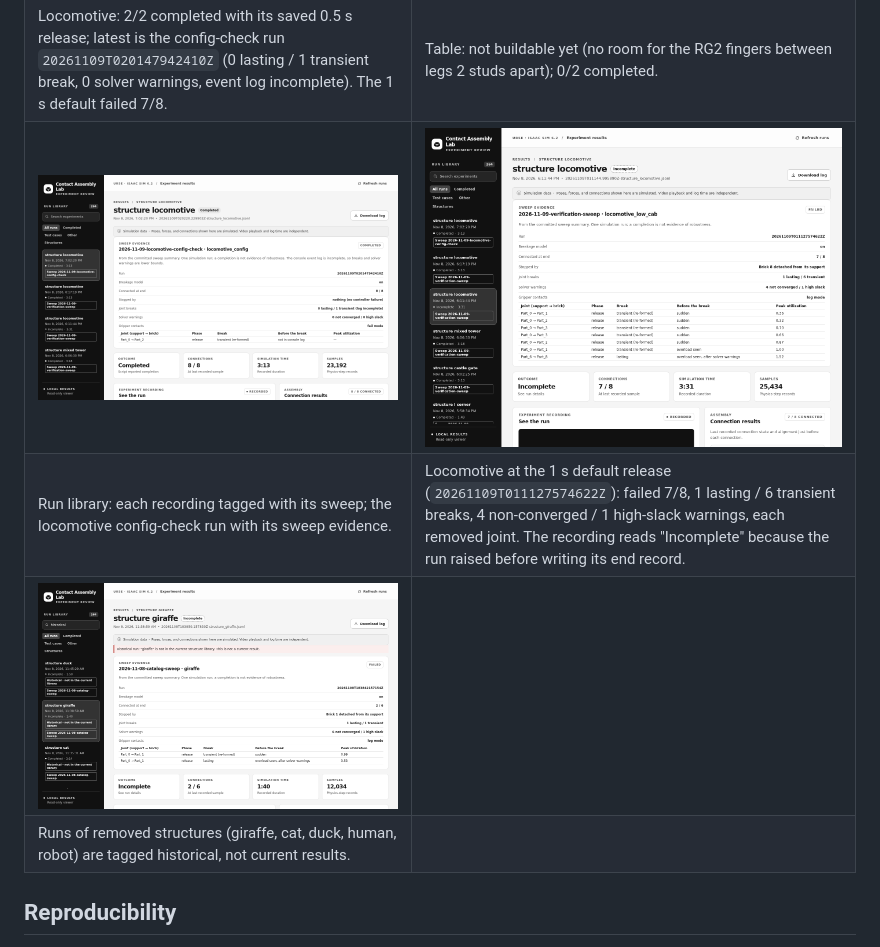
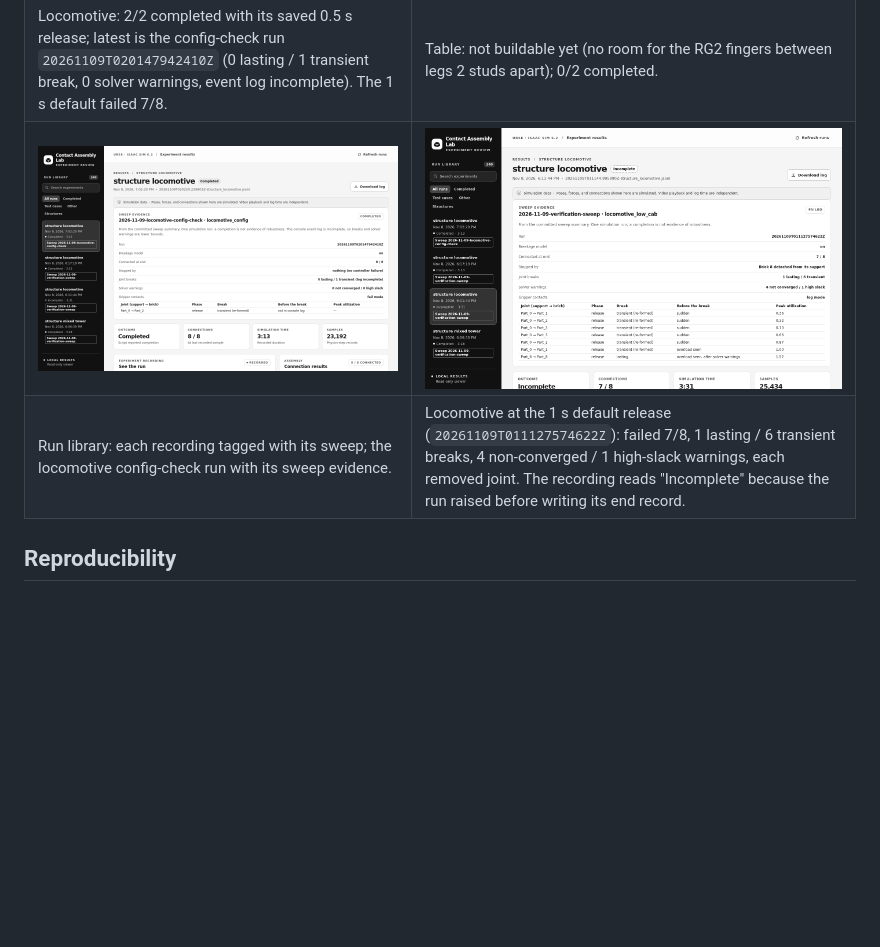
Before and after one commit to kalebcoleman/contact-assembly-lab, a Markdown page: README.md, the part around the change. GitHub-like rendering; pictures changed too: docs/media/dashboard_overview.png, docs/media/dashboard_run_detail.png, docs/media/dashboard_run_historical.png (deleted); blank space fills up the shorter version.

```diff
--- a/README.md
+++ b/README.md
@@ -104,8 +104,6 @@ Times are shown in the viewer's local time (MST).
 | Locomotive: 2/2 completed with its saved 0.5 s release; latest is the config-check run `20261109T020147942410Z` (0 lasting / 1 transient break, 0 solver warnings, event log incomplete). The 1 s default failed 7/8. | Table: not buildable yet (no room for the RG2 fingers between legs 2 studs apart); 0/2 completed. |
 | ![Run list and sweep evidence](docs/media/dashboard_overview.png) | ![Failed run detail](docs/media/dashboard_run_detail.png) |
 | Run library: each recording tagged with its sweep; the locomotive config-check run with its sweep evidence. | Locomotive at the 1 s default release (`20261109T011127574622Z`): failed 7/8, 1 lasting / 6 transient breaks, 4 non-converged / 1 high-slack warnings, each removed joint. The recording reads "Incomplete" because the run raised before writing its end record. |
-| ![Historical run](docs/media/dashboard_run_historical.png) | |
-| Runs of removed structures (giraffe, cat, duck, human, robot) are tagged historical, not current results. | |
 
 ## Reproducibility
 
```
Also changed, not shown: experiments/ur5e_dashboard/README.md (+2 -2 lines), 4 other files.
